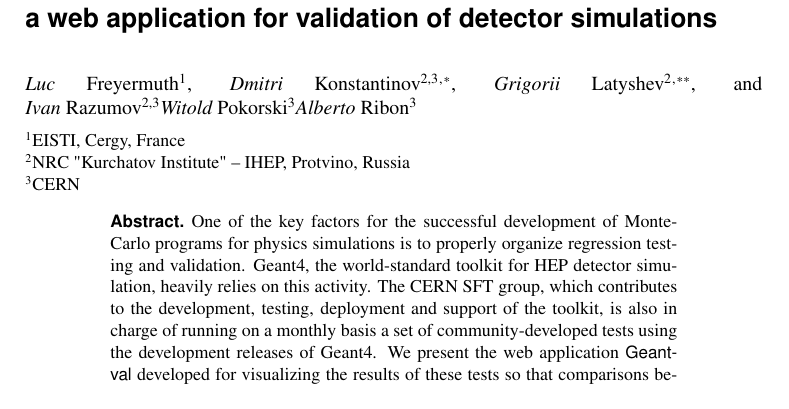
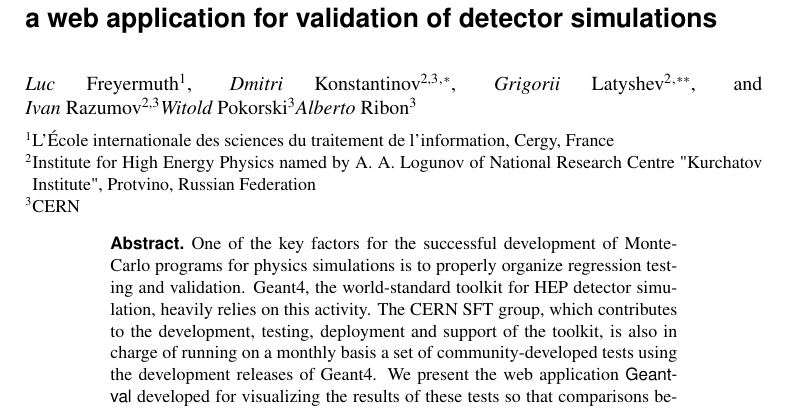
Before and after one commit to thegriglat/CHEP2018, a LaTeX document (CHEP2018.tex): part of page 1 of 6, cut so that both start at the same text. Compiled offline with pdfLaTeX.

Commit message:
Use full institute names

```diff
--- a/CHEP2018.tex
+++ b/CHEP2018.tex
@@ -76,7 +76,11 @@
 }
 %\author{L.~Freyermuth \and D.~Konstantinov \and G.~Latyshev \and W.~Pokorski \and A.~Ribon}
 
-\institute{EISTI, Cergy, France \and NRC "Kurchatov Institute" – IHEP, Protvino, Russia \and CERN
+\institute{L'École internationale des sciences du traitement de l'information, Cergy, France
+\and
+Institute for High Energy Physics named by A. A. Logunov of National Research Centre "Kurchatov Institute", Protvino, Russian Federation
+\and
+CERN
           }
 
 \abstract{%
```
Also changed, not shown: CHEP2018.pdf.
